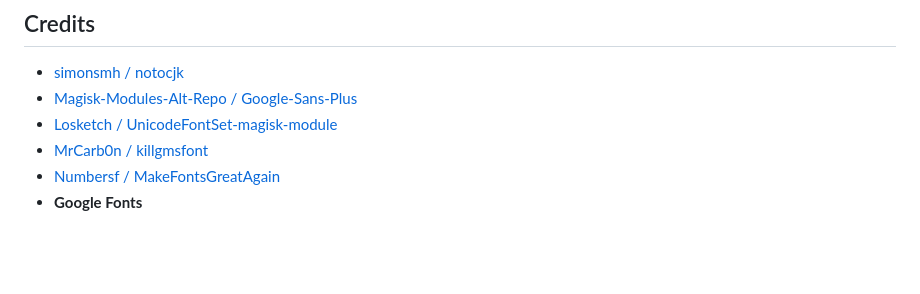
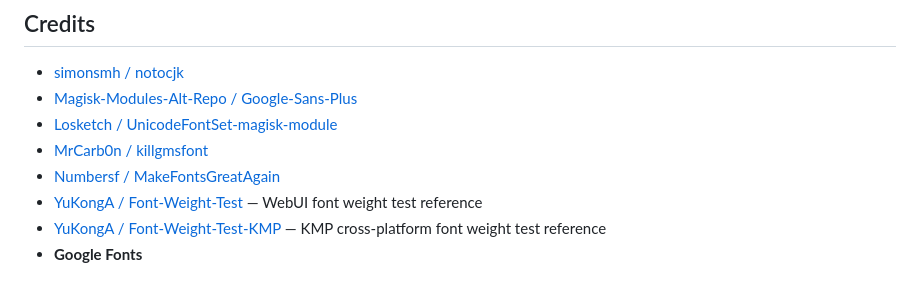
Before and after one commit to HsukqiLee/GoogleSansMax, a Markdown page: README.en.md, the part around the change. GitHub-like rendering; blank space fills up the shorter version.

Commit message:
docs: add YuKongA Font-Weight-Test credits

```diff
--- a/README.en.md
+++ b/README.en.md
@@ -112,4 +112,6 @@ This repository is configured with a GitHub Actions automated workflow. Every we
 - [Losketch / UnicodeFontSet-magisk-module](https://github.com/Losketch/UnicodeFontSet-magisk-module)
 - [MrCarb0n / killgmsfont](https://github.com/MrCarb0n/killgmsfont)
 - [Numbersf / MakeFontsGreatAgain](https://github.com/Numbersf/MakeFontsGreatAgain)
+- [YuKongA / Font-Weight-Test](https://github.com/YuKongA/Font-Weight-Test) — WebUI font weight test reference
+- [YuKongA / Font-Weight-Test-KMP](https://github.com/YuKongA/Font_Weight_Test-KMP) — KMP cross-platform font weight test reference
 - **Google Fonts**
```
Also changed, not shown: README.md (+2 -0 lines).
